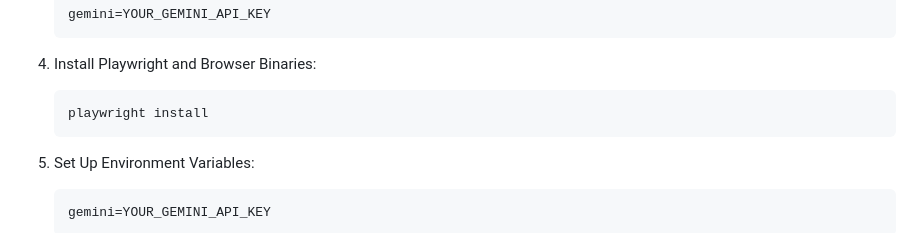
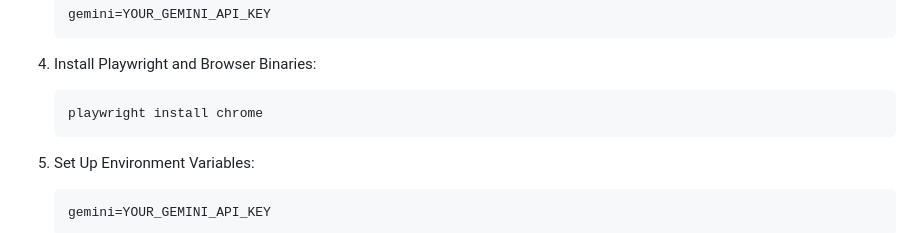
Before and after one commit to Sufail07/CampusGuide, a Markdown page: README.md, the part around the change. GitHub-like rendering.

````diff
--- a/README.md
+++ b/README.md
@@ -61,7 +61,7 @@ CampusGuide/
    ```
 4. Install Playwright and Browser Binaries:
     ```
-   playwright install
+   playwright install chrome
    ```
 
 5. Set Up Environment Variables:
````
